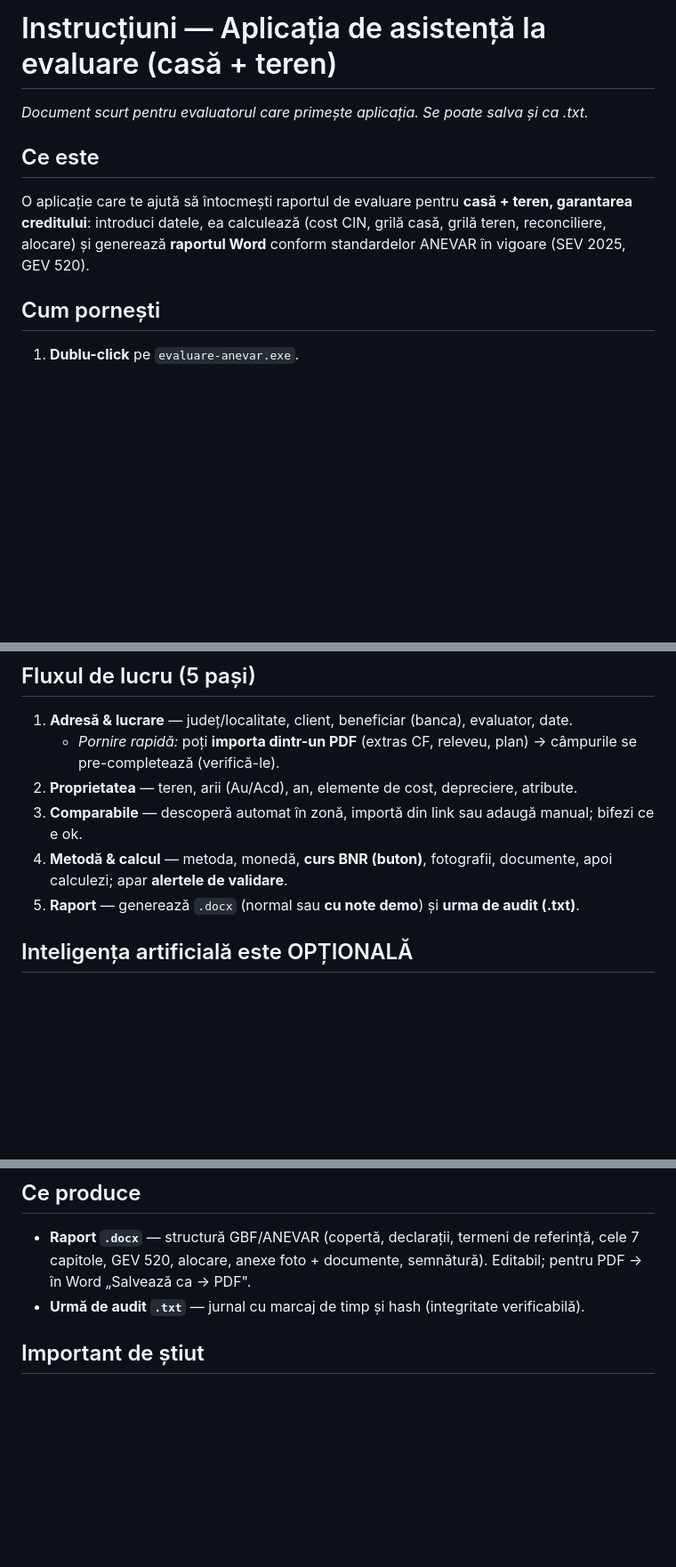
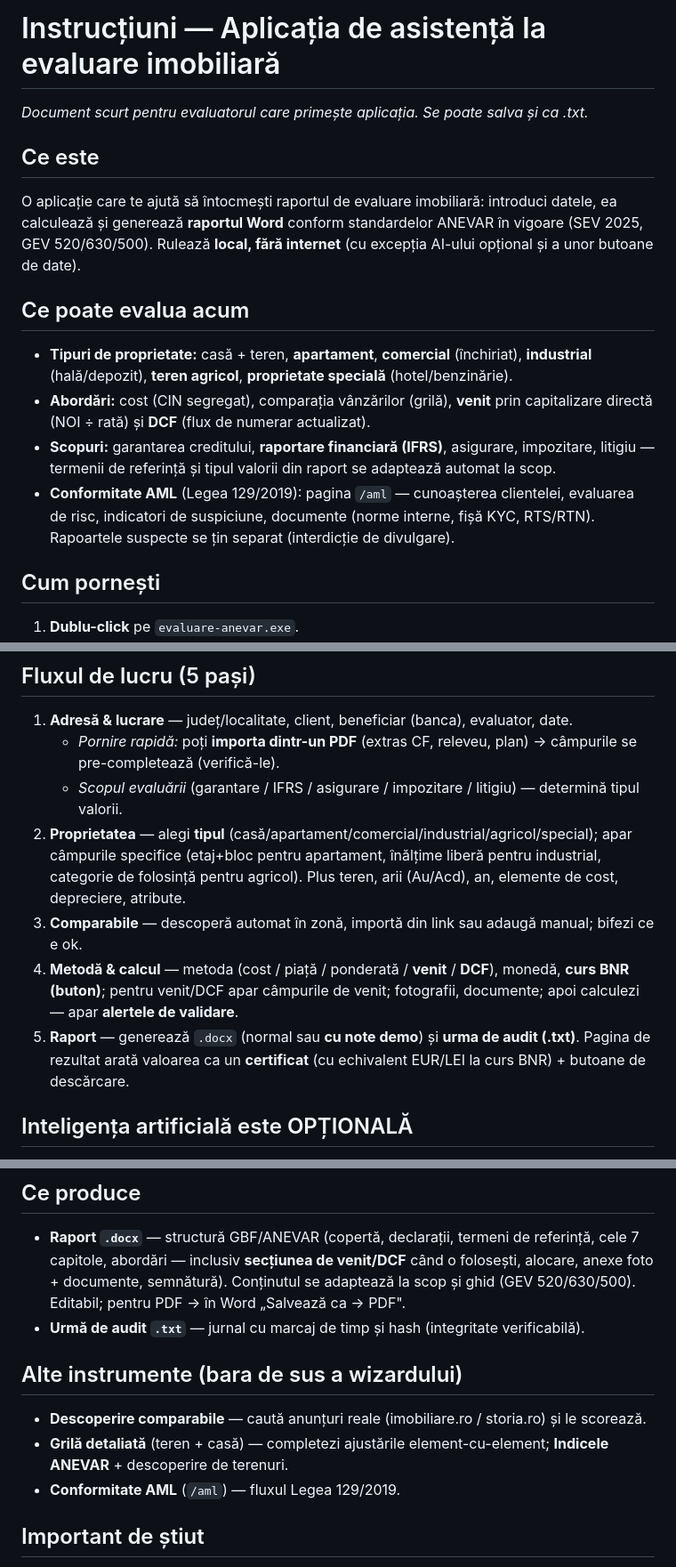
Before and after one commit to adrianserbanescu-byte/anevar, a Markdown page: docs/instructiuni-evaluator.md, 3 parts joined by grey strips. Shown at 89% size. GitHub-like rendering; blank space fills up the shorter version.

Commit message:
docs Track C: ghid evaluator + backlog actualizate la platforma completa (toate tipurile/metodele/scopurile)

```diff
--- a/docs/instructiuni-evaluator.md
+++ b/docs/instructiuni-evaluator.md
@@ -1,11 +1,22 @@
-# Instrucțiuni — Aplicația de asistență la evaluare (casă + teren)
+# Instrucțiuni — Aplicația de asistență la evaluare imobiliară
 
 *Document scurt pentru evaluatorul care primește aplicația. Se poate salva și ca .txt.*
 
 ## Ce este
-O aplicație care te ajută să întocmești raportul de evaluare pentru **casă + teren, garantarea
-creditului**: introduci datele, ea calculează (cost CIN, grilă casă, grilă teren, reconciliere,
-alocare) și generează **raportul Word** conform standardelor ANEVAR în vigoare (SEV 2025, GEV 520).
+O aplicație care te ajută să întocmești raportul de evaluare imobiliară: introduci datele, ea
+calculează și generează **raportul Word** conform standardelor ANEVAR în vigoare (SEV 2025, GEV
+520/630/500). Rulează **local, fără internet** (cu excepția AI-ului opțional și a unor butoane de date).
+
+## Ce poate evalua acum
+- **Tipuri de proprietate:** casă + teren, **apartament**, **comercial** (închiriat), **industrial**
+  (hală/depozit), **teren agricol**, **proprietate specială** (hotel/benzinărie).
+- **Abordări:** cost (CIN segregat), comparația vânzărilor (grilă), **venit** prin capitalizare
+  directă (NOI ÷ rată) și **DCF** (flux de numerar actualizat).
+- **Scopuri:** garantarea creditului, **raportare financiară (IFRS)**, asigurare, impozitare, litigiu —
+  termenii de referință și tipul valorii din raport se adaptează automat la scop.
+- **Conformitate AML** (Legea 129/2019): pagina `/aml` — cunoașterea clientelei, evaluarea de risc,
+  indicatori de suspiciune, documente (norme interne, fișă KYC, RTS/RTN). Rapoartele suspecte se țin
+  separat (interdicție de divulgare).
 
 ## Cum pornești
 1. **Dublu-click** pe `evaluare-anevar.exe`.
@@ -19,11 +30,16 @@ alocare) și generează **raportul Word** conform standardelor ANEVAR în vigoar
 1. **Adresă & lucrare** — județ/localitate, client, beneficiar (banca), evaluator, date.
    - *Pornire rapidă:* poți **importa dintr-un PDF** (extras CF, releveu, plan) → câmpurile se
      pre-completează (verifică-le).
-2. **Proprietatea** — teren, arii (Au/Acd), an, elemente de cost, depreciere, atribute.
+   - *Scopul evaluării* (garantare / IFRS / asigurare / impozitare / litigiu) — determină tipul valorii.
+2. **Proprietatea** — alegi **tipul** (casă/apartament/comercial/industrial/agricol/special); apar
+   câmpurile specifice (etaj+bloc pentru apartament, înălțime liberă pentru industrial, categorie de
+   folosință pentru agricol). Plus teren, arii (Au/Acd), an, elemente de cost, depreciere, atribute.
 3. **Comparabile** — descoperă automat în zonă, importă din link sau adaugă manual; bifezi ce e ok.
-4. **Metodă & calcul** — metoda, monedă, **curs BNR (buton)**, fotografii, documente, apoi calculezi;
+4. **Metodă & calcul** — metoda (cost / piață / ponderată / **venit** / **DCF**), monedă, **curs BNR
+   (buton)**; pentru venit/DCF apar câmpurile de venit; fotografii, documente; apoi calculezi —
    apar **alertele de validare**.
-5. **Raport** — generează `.docx` (normal sau **cu note demo**) și **urma de audit (.txt)**.
+5. **Raport** — generează `.docx` (normal sau **cu note demo**) și **urma de audit (.txt)**. Pagina de
+   rezultat arată valoarea ca un **certificat** (cu echivalent EUR/LEI la curs BNR) + butoane de descărcare.
 
 ## Inteligența artificială este OPȚIONALĂ
 - **Fără cheie AI:** funcționează tot calculul, descoperirea (preț/suprafață/caracteristici),
@@ -39,9 +55,16 @@ CF), iar textul primit este demascat local.
 
 ## Ce produce
 - **Raport `.docx`** — structură GBF/ANEVAR (copertă, declarații, termeni de referință, cele 7
-  capitole, GEV 520, alocare, anexe foto + documente, semnătură). Editabil; pentru PDF → în Word
-  „Salvează ca → PDF".
+  capitole, abordări — inclusiv **secțiunea de venit/DCF** când o folosești, alocare, anexe foto +
+  documente, semnătură). Conținutul se adaptează la scop și ghid (GEV 520/630/500). Editabil; pentru
+  PDF → în Word „Salvează ca → PDF".
 - **Urmă de audit `.txt`** — jurnal cu marcaj de timp și hash (integritate verificabilă).
+
+## Alte instrumente (bara de sus a wizardului)
+- **Descoperire comparabile** — caută anunțuri reale (imobiliare.ro / storia.ro) și le scorează.
+- **Grilă detaliată** (teren + casă) — completezi ajustările element-cu-element; **Indicele ANEVAR** +
+  descoperire de terenuri.
+- **Conformitate AML** (`/aml`) — fluxul Legea 129/2019.
 
 ## Important de știut
 - **Comparabilele din portaluri sunt orientative** — verifică-le; raportul precizează acest lucru.
```
Also changed, not shown: docs/taskuri-ramase.md (+4 -2 lines).
